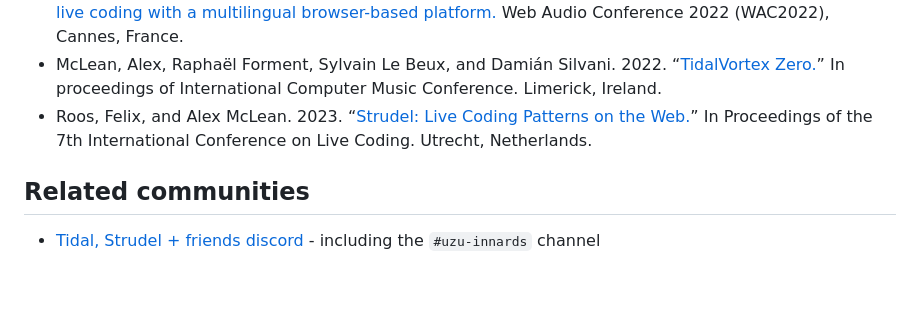
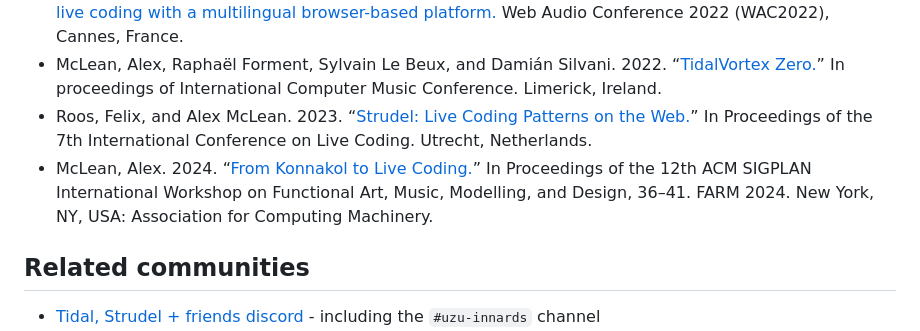
Before and after one commit to tidalcycles/uzu, a Markdown page: src/index.md, the part around the change. GitHub-like rendering; blank space fills up the shorter version.

Commit message:
more pubs

```diff
--- a/src/index.md
+++ b/src/index.md
@@ -54,6 +54,8 @@ These have a custom syntax, known as 'maxi-notation' or 'mondo-notation'
 * David Ogborn, Jamie Beverley, Nicholas Brown-Hernandez, Alejandro Franco Briones, Bernard Gray, Alex MacLean, Luis N. del Angel, Kofi Oduro, Spencer Park, Antonio Roberts, Jessica Rodríguez, Kate Sicchio, D. Andrew Stewart, Carl Testa, & Eldad Tsabary. (2022, June 28). [Estuary 0.3: Collaborative audio-visual live coding with a multilingual browser-based platform.](https://doi.org/10.5281/zenodo.6767377) Web Audio Conference 2022 (WAC2022), Cannes, France.
 * McLean, Alex, Raphaël Forment, Sylvain Le Beux, and Damián Silvani. 2022. “[TidalVortex Zero.](https://doi.org/10.5281/zenodo.6456380)” In proceedings of International Computer Music Conference. Limerick, Ireland.
 * Roos, Felix, and Alex McLean. 2023. “[Strudel: Live Coding Patterns on the Web.](https://doi.org/10.5281/zenodo.7842142)” In Proceedings of the 7th International Conference on Live Coding. Utrecht, Netherlands.
+* McLean, Alex. 2024. “[From Konnakol to Live Coding.](https://doi.org/10.1145/3677996.3678290)” In Proceedings of the 12th ACM SIGPLAN International Workshop on Functional Art, Music, Modelling, and Design, 36–41. FARM 2024. New York, NY, USA: Association for Computing Machinery.
+
 
 ## Related communities
 
```
